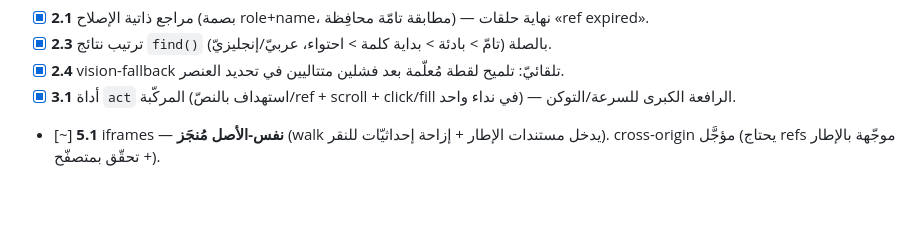
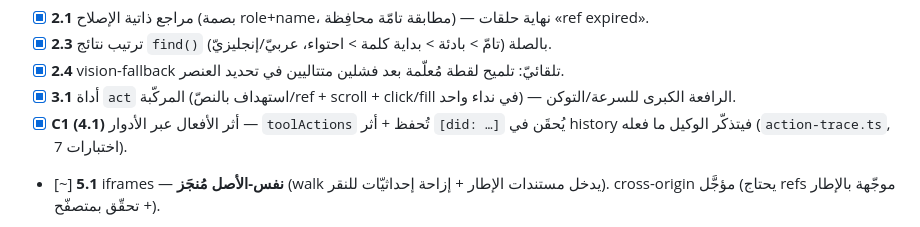
Before and after one commit to alfifix10/claude-companion, a Markdown page: ROADMAP.md, the part around the change. Rendered like a GitHub page; blank space fills up the shorter version.

Commit message:
docs: mark C1 action-trace done
Co-Authored-By: Claude Opus 4.8 <noreply@anthropic.com>

```diff
--- a/ROADMAP.md
+++ b/ROADMAP.md
@@ -46,6 +46,7 @@
 - [x] **2.3** ترتيب نتائج `find()` بالصلة (تامّ > بادئة > بداية كلمة > احتواء، عربيّ/إنجليزيّ).
 - [x] **2.4** vision-fallback تلقائيّ: تلميح لقطة مُعلّمة بعد فشلين متتاليين في تحديد العنصر.
 - [x] **3.1** أداة `act` المركّبة (استهداف بالنصّ/ref + scroll + click/fill في نداء واحد) — الرافعة الكبرى للسرعة/التوكن.
+- [x] **C1 (4.1)** أثر الأفعال عبر الأدوار — `toolActions` تُحفظ + أثر `[did: …]` يُحقَن في history فيتذكّر الوكيل ما فعله (`action-trace.ts`, 7 اختبارات).
 - [~] **5.1** iframes — **نفس-الأصل مُنجَز** (walk يدخل مستندات الإطار + إزاحة إحداثيّات للنقر). cross-origin مؤجَّل (يحتاج refs موجّهة بالإطار + تحقّق بمتصفّح).
 - [x] **3.3** DOM diff بنيويّ بمفتاح ref (تبديل سمة = «تغيّر» سطر واحد).
 - [x] **6.3** لا عمل (ملفات Skills الميتة محذوفة سابقاً).
```
